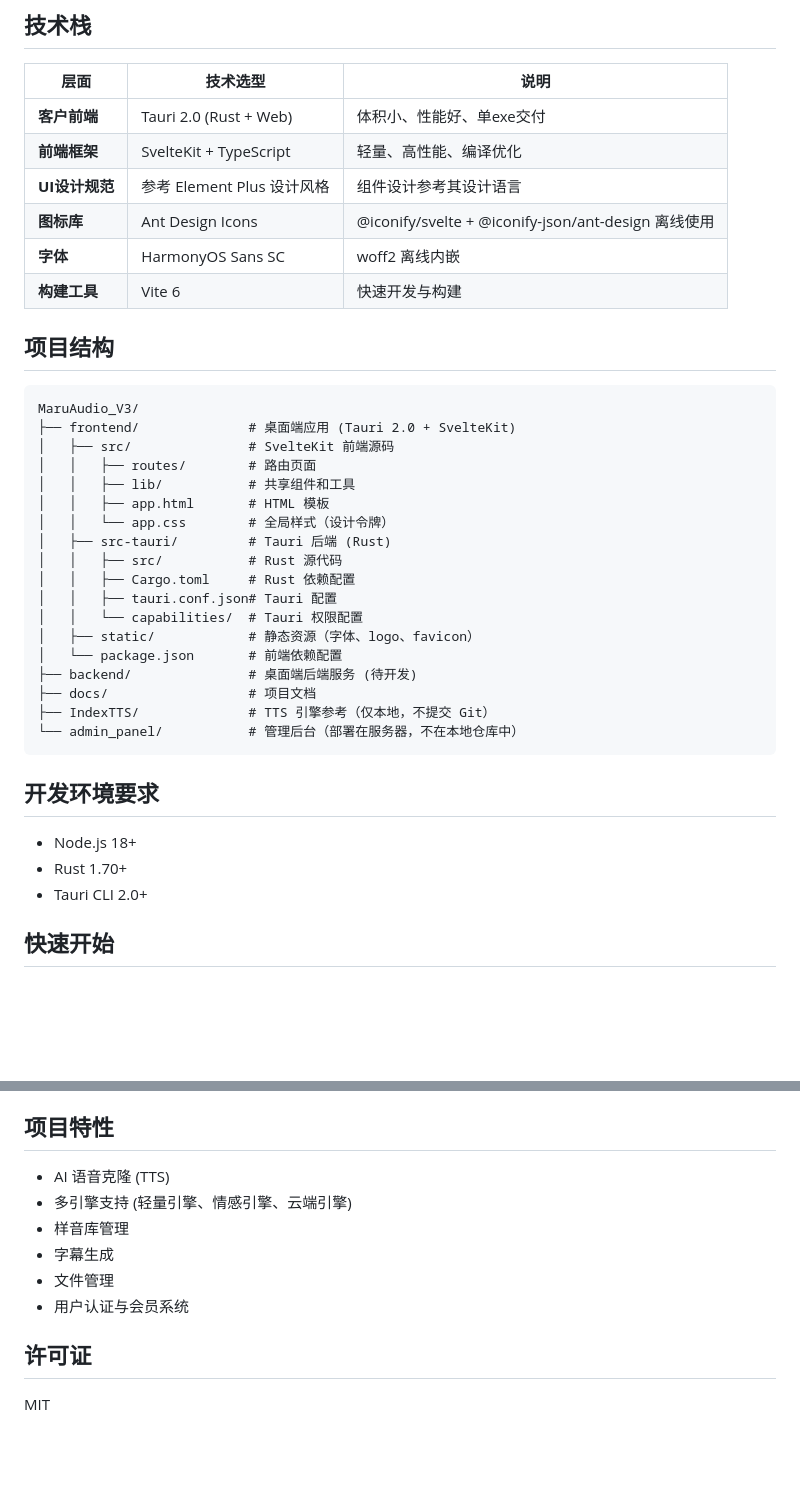
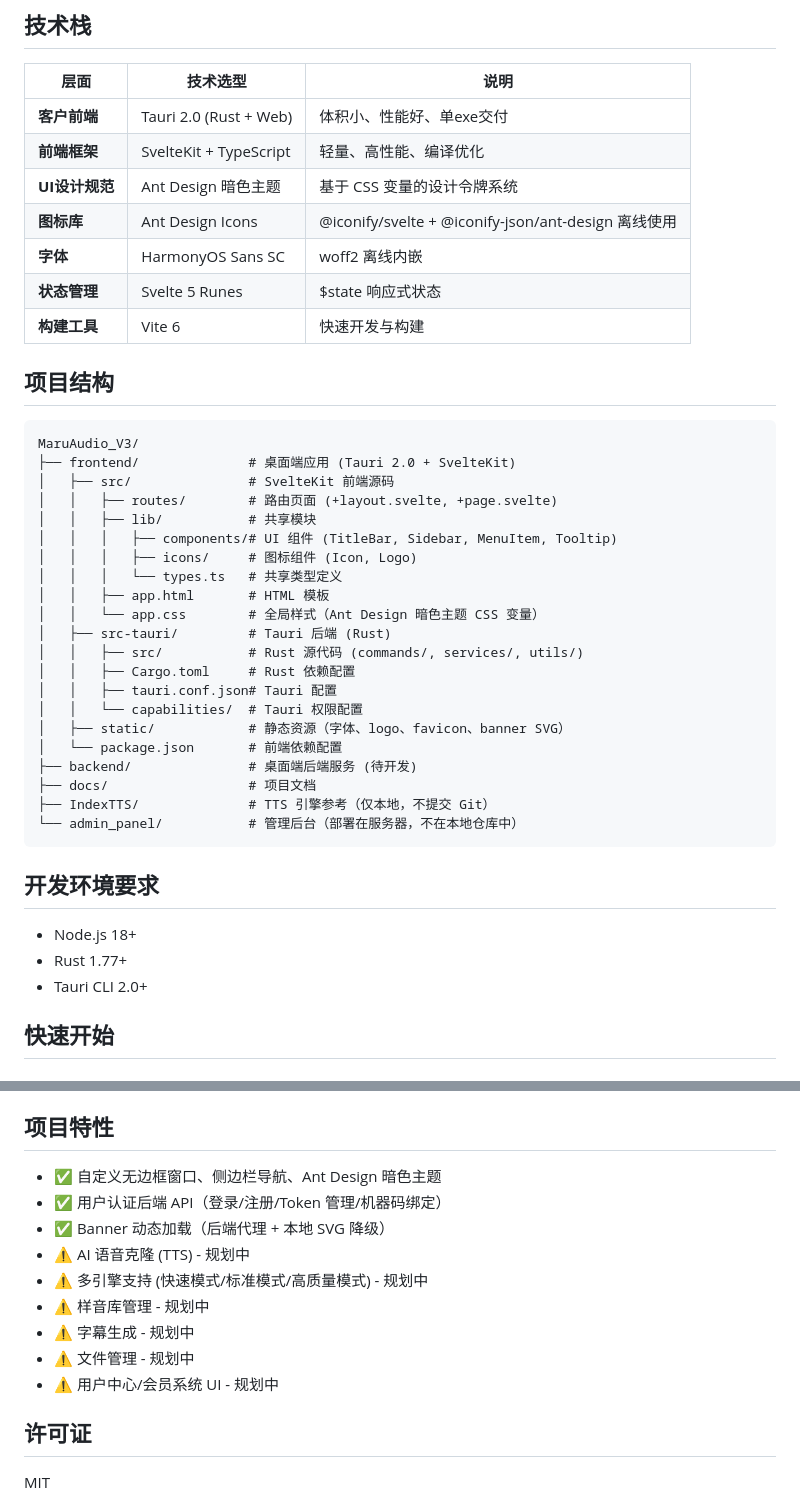
Before and after one commit to zsck2020/MaruAudio_V3, a Markdown page: README.md, 2 parts joined by grey strips. Rendered like a GitHub page; blank space fills up the shorter version.

Commit message:
docs: 审查修正 README - UI规范/项目结构/Rust版本/特性完成度

```diff
--- a/README.md
+++ b/README.md
@@ -8,9 +8,10 @@ AI 语音克隆桌面应用 - 基于 Tauri 2.0 + SvelteKit 构建
 |------|---------|------|
 | **客户前端** | Tauri 2.0 (Rust + Web) | 体积小、性能好、单exe交付 |
 | **前端框架** | SvelteKit + TypeScript | 轻量、高性能、编译优化 |
-| **UI设计规范** | 参考 Element Plus 设计风格 | 组件设计参考其设计语言 |
+| **UI设计规范** | Ant Design 暗色主题 | 基于 CSS 变量的设计令牌系统 |
 | **图标库** | Ant Design Icons | @iconify/svelte + @iconify-json/ant-design 离线使用 |
 | **字体** | HarmonyOS Sans SC | woff2 离线内嵌 |
+| **状态管理** | Svelte 5 Runes | $state 响应式状态 |
 | **构建工具** | Vite 6 | 快速开发与构建 |
 
 ## 项目结构
@@ -19,16 +20,19 @@ AI 语音克隆桌面应用 - 基于 Tauri 2.0 + SvelteKit 构建
 MaruAudio_V3/
 ├── frontend/              # 桌面端应用 (Tauri 2.0 + SvelteKit)
 │   ├── src/               # SvelteKit 前端源码
-│   │   ├── routes/        # 路由页面
-│   │   ├── lib/           # 共享组件和工具
+│   │   ├── routes/        # 路由页面 (+layout.svelte, +page.svelte)
+│   │   ├── lib/           # 共享模块
+│   │   │   ├── components/# UI 组件 (TitleBar, Sidebar, MenuItem, Tooltip)
+│   │   │   ├── icons/     # 图标组件 (Icon, Logo)
+│   │   │   └── types.ts   # 共享类型定义
 │   │   ├── app.html       # HTML 模板
-│   │   └── app.css        # 全局样式（设计令牌）
+│   │   └── app.css        # 全局样式（Ant Design 暗色主题 CSS 变量）
 │   ├── src-tauri/         # Tauri 后端 (Rust)
-│   │   ├── src/           # Rust 源代码
+│   │   ├── src/           # Rust 源代码 (commands/, services/, utils/)
 │   │   ├── Cargo.toml     # Rust 依赖配置
 │   │   ├── tauri.conf.json# Tauri 配置
 │   │   └── capabilities/  # Tauri 权限配置
-│   ├── static/            # 静态资源（字体、logo、favicon）
+│   ├── static/            # 静态资源（字体、logo、favicon、banner SVG）
 │   └── package.json       # 前端依赖配置
 ├── backend/               # 桌面端后端服务 (待开发)
 ├── docs/                  # 项目文档
@@ -39,7 +43,7 @@ MaruAudio_V3/
 ## 开发环境要求
 
 - Node.js 18+
-- Rust 1.70+
+- Rust 1.77+
 - Tauri CLI 2.0+
 
 ## 快速开始
@@ -100,12 +104,15 @@ npm run tauri build
 
 ## 项目特性
 
-- AI 语音克隆 (TTS)
-- 多引擎支持 (轻量引擎、情感引擎、云端引擎)
-- 样音库管理
-- 字幕生成
-- 文件管理
-- 用户认证与会员系统
+- ✅ 自定义无边框窗口、侧边栏导航、Ant Design 暗色主题
+- ✅ 用户认证后端 API（登录/注册/Token 管理/机器码绑定）
+- ✅ Banner 动态加载（后端代理 + 本地 SVG 降级）
+- ⚠️ AI 语音克隆 (TTS) - 规划中
+- ⚠️ 多引擎支持 (快速模式/标准模式/高质量模式) - 规划中
+- ⚠️ 样音库管理 - 规划中
+- ⚠️ 字幕生成 - 规划中
+- ⚠️ 文件管理 - 规划中
+- ⚠️ 用户中心/会员系统 UI - 规划中
 
 ## 许可证
 
```
